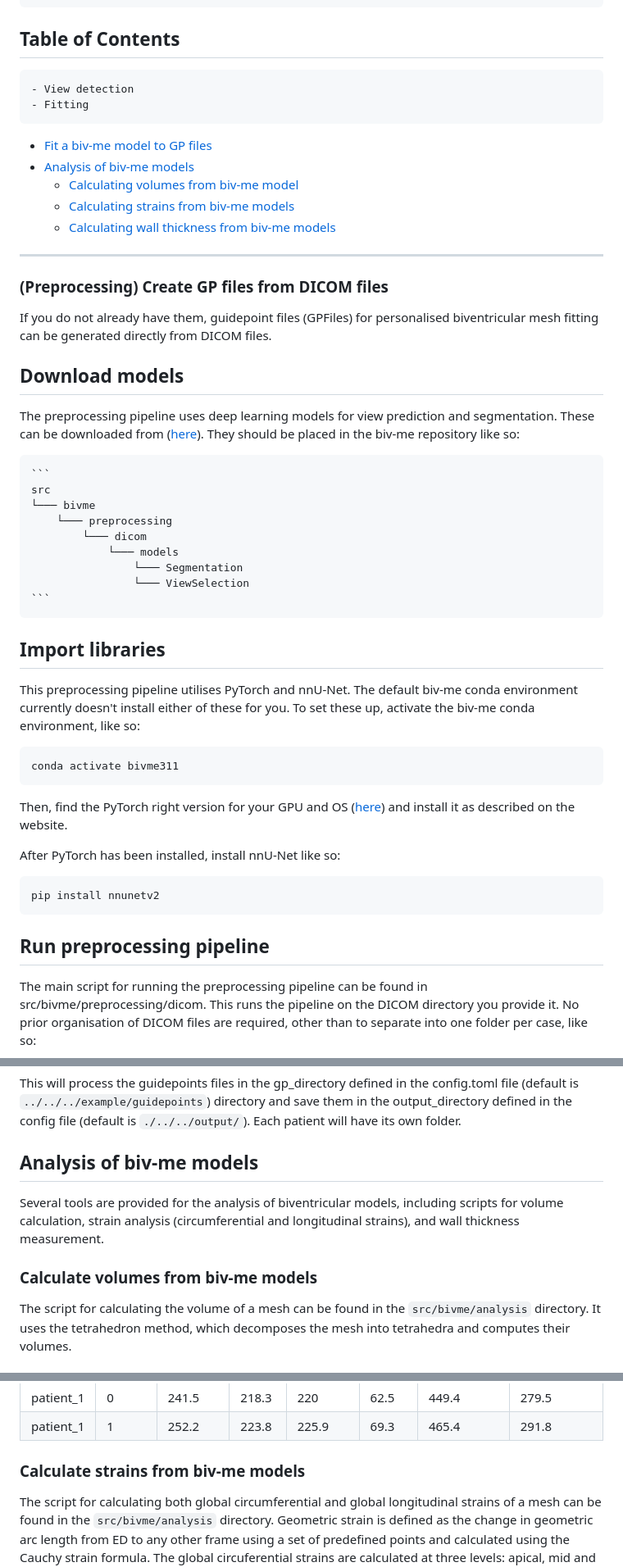
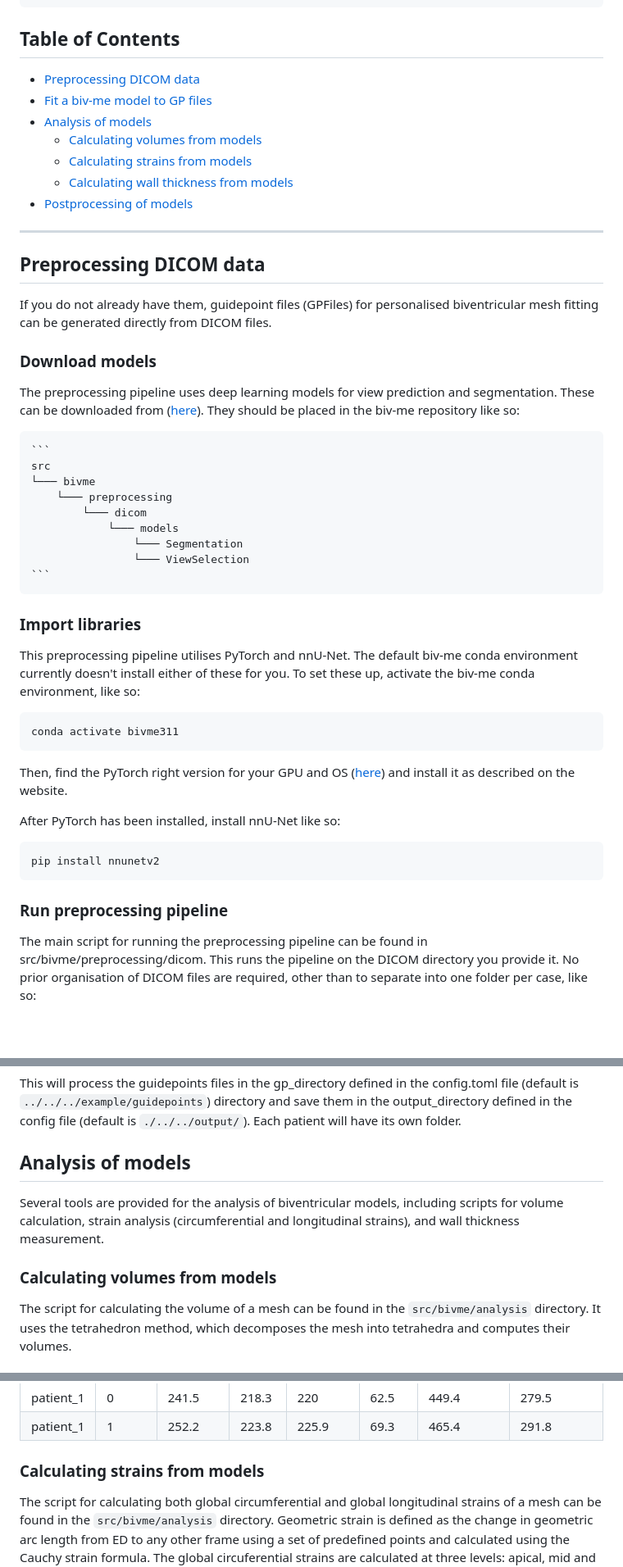
Before and after one commit to UOA-Heart-Mechanics-Research/biv-me, a Markdown page: README.md, 3 parts joined by grey strips. Shown at 82% size. GitHub-like rendering; blank space fills up the shorter version.

Commit message:
try to fix the broken links in readme

````diff
--- a/README.md
+++ b/README.md
@@ -47,19 +47,19 @@ python src/pyezzi/setup.py build_ext --inplace
 ```
 
 ## Table of Contents
-    - View detection
-    - Fitting
+- [Preprocessing DICOM data](#preprocessing-dicom-data)
+- [Fit a biv-me model to GP files](#fit-a-biv-me-model-to-gp-files)
+- [Analysis of models](#analysis-of-models)
+  - [Calculating volumes from models](#calculating-volumes-from-models)
+  - [Calculating strains from models](#calculating-strains-from-models)
+  - [Calculating wall thickness from models](#calculating-wall-thickness-from-models)
+- [Postprocessing of models](#postprocessing-of-models)
 
-- [Fit a biv-me model to GP files](#fit-a-biv-me-model-to-gp-files)
-- [Analysis of biv-me models](#analysis-of-biv-me-models)
-  - [Calculating volumes from biv-me model](#calculate-volumes-from-biv-me-models)
-  - [Calculating strains from biv-me models](#calculate-strains-from-biv-me-models)
-  - [Calculating wall thickness from biv-me models](#calculating-wall-thickness-from-biv-me-models)
 -----------------------------------------------
-### (Preprocessing) Create GP files from DICOM files
+## Preprocessing DICOM data
 If you do not already have them, guidepoint files (GPFiles) for personalised biventricular mesh fitting can be generated directly from DICOM files.
 
-## Download models
+### Download models
 The preprocessing pipeline uses deep learning models for view prediction and segmentation. These can be downloaded from ([here](https://www.dropbox.com/scl/fo/54662zpqpb0ibmoysqy54/AF4eN0-Bzmb7O-l1lJ6WCZI?rlkey=wxahs4jcepd8ryhh0nfersne2&st=75oy73u9&dl=0)). They should be placed in the biv-me repository like so:
 
     ```
@@ -72,10 +72,10 @@ The preprocessing pipeline uses deep learning models for view prediction and seg
                     └─── ViewSelection
     ```
 
-## Import libraries
+### Import libraries
 This preprocessing pipeline utilises PyTorch and nnU-Net. The default biv-me conda environment currently doesn't install either of these for you. To set these up, activate the biv-me conda environment, like so:
 
-```
+```bash
 conda activate bivme311
 ```
 
@@ -83,11 +83,11 @@ Then, find the PyTorch right version for your GPU and OS ([here](https://pytorch
 
 After PyTorch has been installed, install nnU-Net like so:
 
-```
+```bash
 pip install nnunetv2
 ```
 
-## Run preprocessing pipeline
+### Run preprocessing pipeline
 The main script for running the preprocessing pipeline can be found in src/bivme/preprocessing/dicom. This runs the pipeline on the DICOM directory you provide it. No prior organisation of DICOM files are required, other than to separate into one folder per case, like so:
 
     ```
@@ -141,10 +141,10 @@ python perform_fit.py -config ../configs/configs.toml
 
 This will process the guidepoints files in the gp_directory defined in the config.toml file (default is `../../../example/guidepoints`) directory and save them in the output_directory defined in the config file (default is `./../../output/`). Each patient will have its own folder.
 
-## Analysis of biv-me models
+## Analysis of models
 Several tools are provided for the analysis of biventricular models, including scripts for volume calculation, strain analysis (circumferential and longitudinal strains), and wall thickness measurement.
 
-### Calculate volumes from biv-me models <br>
+### Calculating volumes from models <br>
 The script for calculating the volume of a mesh can be found in the `src/bivme/analysis` directory. It uses the tetrahedron method, which decomposes the mesh into tetrahedra and computes their volumes.
 
 #### **Running the script** <br>
@@ -182,7 +182,7 @@ The output file will look like this:
 | patient_1    | 1         | 252.2                  | 223.8             | 225.9                  | 69.3              | 465.4                                 | 291.8                                |
 
 
-### Calculate strains from biv-me models <br>
+### Calculating strains from models <br>
 
 The script for calculating both global circumferential and global longitudinal strains of a mesh can be found in the `src/bivme/analysis` directory. Geometric strain is defined as the change in geometric arc length from ED to any other frame using a set of predefined points and calculated using the Cauchy strain formula. The global circuferential strains are calculated at three levels: apical, mid and basal. The global longitudinal strains are calculated on a 4Ch and a 2Ch view.
 
````
Also changed, not shown: other parts of README.md (+3 -3 lines), 1 other file.
